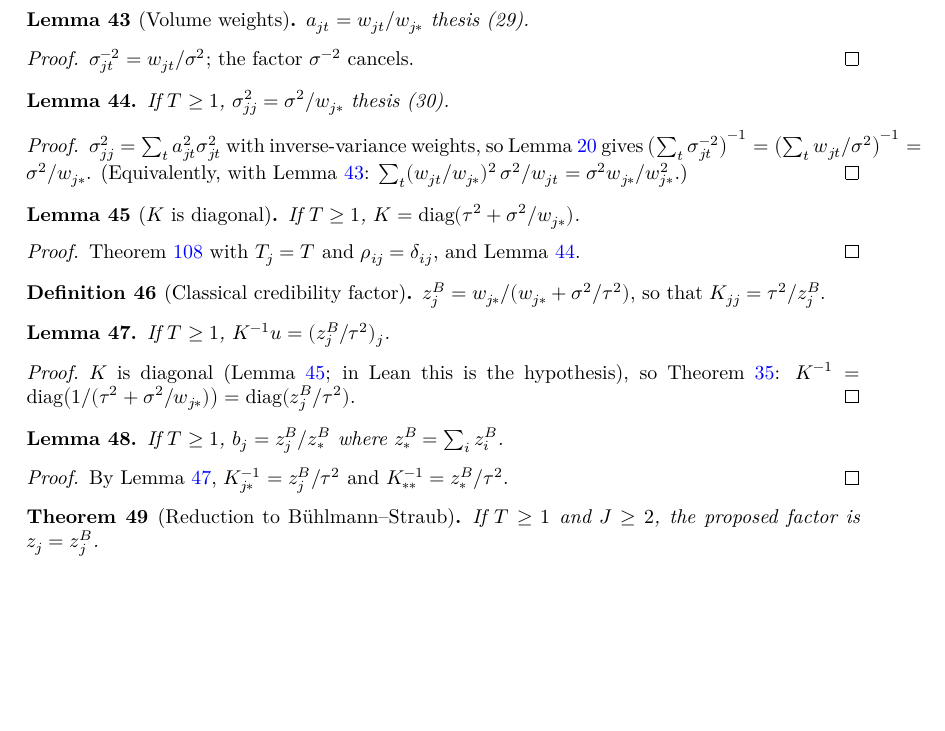
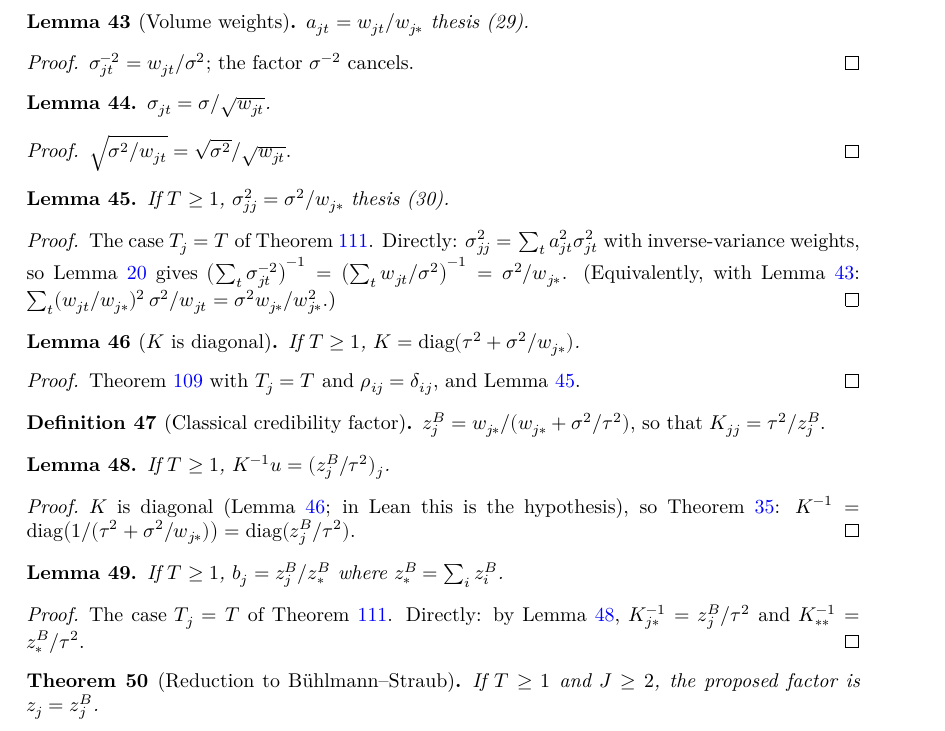
Before and after one commit to mikaelandblom-coder/credible-lean, a LaTeX thesis (blueprint/src/print.tex, which reads blueprint/src/content.tex): part of page 9 of 33, cut so that both start at the same text, the shorter picture padded with empty space. Compiled offline with XeLaTeX.

Commit message:
BuhlmannStraub: bs_σ2, bs_b, bs_z as the Tⱼ = T case of Unequal.σ2_bs/b_bs/bestZ_bs; bs_balance moves to Balance.lean
Co-Authored-By: Claude Opus 5.5 <noreply@anthropic.com>
Claude-Session: https://claude.ai/code/session_01XPXm15uX16SWp8ftCff9d4

```diff
--- a/blueprint/src/content.tex
+++ b/blueprint/src/content.tex
@@ -640,6 +640,17 @@
   $\sigma_{jt}^{-2} = w_{jt}/\sigma^2$; the factor $\sigma^{-2}$ cancels.
 \end{proof}
 
+\begin{lemma}\label{lem:bs_σ_eq}
+  \lean{Credibility.bs_σ_eq}
+  \leanok
+  \uses{def:bsModel}
+  $\sigma_{jt} = \sigma/\sqrt{w_{jt}}$.
+\end{lemma}
+\begin{proof}
+  \leanok
+  $\sqrt{\sigma^2/w_{jt}} = \sqrt{\sigma^2}/\sqrt{w_{jt}}$.
+\end{proof}
+
 \begin{lemma}\label{lem:bs_σ2}
   \lean{Credibility.bs_σ2}
   \leanok
@@ -648,7 +659,8 @@
 \end{lemma}
 \begin{proof}
   \leanok
-  \uses{lem:invVarWeight_value}
+  \uses{thm:U_balance, lem:bs_σ_eq, lem:U_full}
+  The case $T_j = T$ of Theorem~\ref{thm:U_balance}. Directly:
   $\sigma_{jj}^2 = \sum_t a_{jt}^2\sigma_{jt}^2$ with inverse-variance weights,
   so Lemma~\ref{lem:invVarWeight_value} gives
   $\bigl(\sum_t \sigma_{jt}^{-2}\bigr)^{-1} = \bigl(\sum_t w_{jt}/\sigma^2\bigr)^{-1}
@@ -699,8 +711,9 @@
 \end{lemma}
 \begin{proof}
   \leanok
-  \uses{lem:bs_Kinv_one}
-  By Lemma~\ref{lem:bs_Kinv_one}, $K^{-1}_{j*} = z_j^B/\tau^2$
+  \uses{thm:U_balance, lem:bs_σ_eq, lem:U_full}
+  The case $T_j = T$ of Theorem~\ref{thm:U_balance}. Directly: by
+  Lemma~\ref{lem:bs_Kinv_one}, $K^{-1}_{j*} = z_j^B/\tau^2$
   and $K^{-1}_{**} = z_*^B/\tau^2$.
 \end{proof}
 
```
Also changed, not shown: CLAUDE.md (+2 -1 lines), PROGRESS.md (+8 -1 lines), blueprint/src/content.tex (5 more changed lines), 4 other files.
